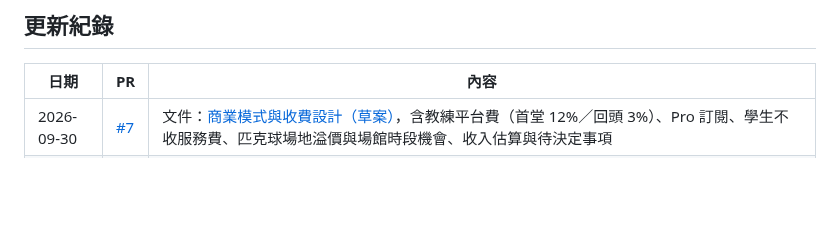
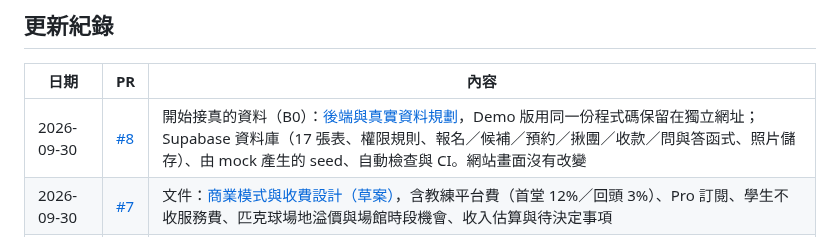
Before and after one commit to wutiger555/PIKYOO, a Markdown page: README.md, the part around the change. Rendered like a GitHub page; blank space fills up the shorter version.

Commit message:
README: log PR #8
Co-Authored-By: Claude Opus 5.5 <noreply@anthropic.com>
Claude-Session: https://claude.ai/code/session_01Kt57sQK1K6tGBvWPvrMxVG

```diff
--- a/README.md
+++ b/README.md
@@ -26,6 +26,7 @@ A pickleball platform for Taiwan to find courts, coaches, classes, and games.
 
 | 日期 | PR | 內容 |
 |---|---|---|
+| 2026-09-30 | [#8](https://github.com/wutiger555/PIKYOO/pull/8) | 開始接真的資料（B0）：[後端與真實資料規劃](docs/BACKEND.md)，Demo 版用同一份程式碼保留在獨立網址；Supabase 資料庫（17 張表、權限規則、報名／候補／預約／揪團／收款／問與答函式、照片儲存）、由 mock 產生的 seed、自動檢查與 CI。網站畫面沒有改變 |
 | 2026-09-30 | [#7](https://github.com/wutiger555/PIKYOO/pull/7) | 文件：[商業模式與收費設計（草案）](docs/BUSINESS_MODEL.md)，含教練平台費（首堂 12%／回頭 3%）、Pro 訂閱、學生不收服務費、匹克球場地溢價與場館時段機會、收入估算與待決定事項 |
 | 2026-09-30 | [#6](https://github.com/wutiger555/PIKYOO/pull/6) | 文件：README 寫上正式網址與更新紀錄、新增給 AI 助理的專案說明 `CLAUDE.md`、`web/README` 與設計系統文件補上電腦版與訪客限制 |
 | 2026-09-30 | [#5](https://github.com/wutiger555/PIKYOO/pull/5) | **電腦版全部完成**（[DESKTOP.md](docs/DESKTOP.md)）：頂部導覽、教練頁右側預約卡、找教練篩選欄與比較表、首頁兩欄、預約與球場兩欄、教練後台左側選單＋表格、其他頁面置中單欄。**訪客限制**：未登入只看教練的照片、認證、價格、自介，其餘登入解鎖；訪客首頁引導「用 LINE 免費註冊」 |
```
